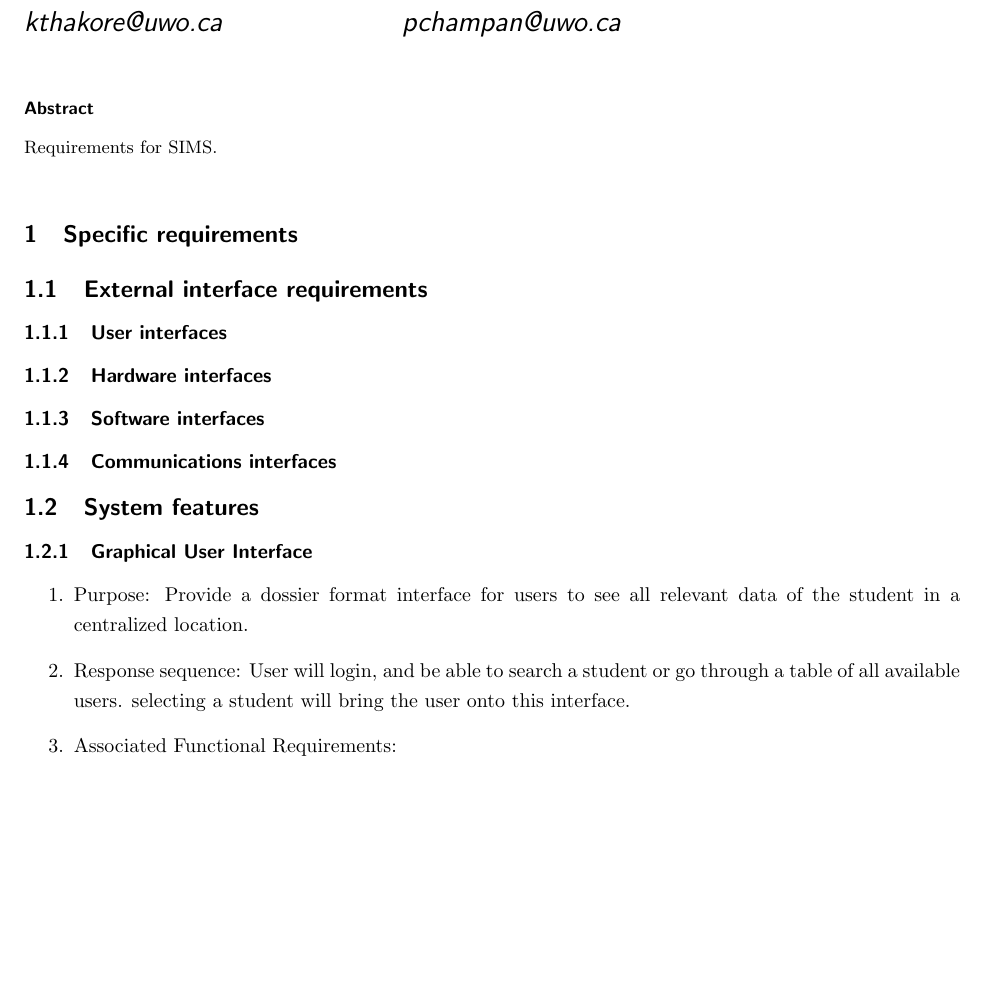
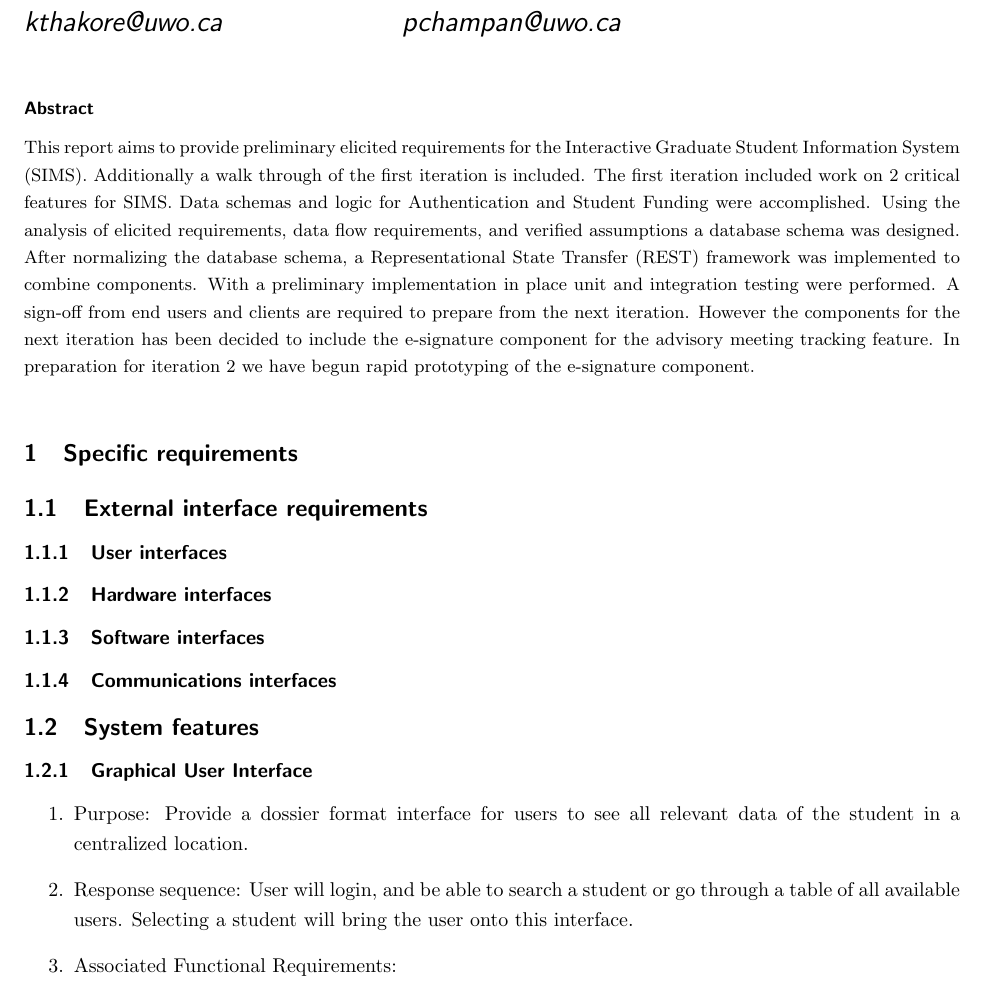
Before and after one commit to kthakore/SIMS, a LaTeX document (midterm/midterm.tex): part of page 1 of 6, cut so that both start at the same text, the shorter picture padded with empty space. Compiled offline with pdfLaTeX; a LaTeX package or settings file that is missing is left out; a missing bibliography style is replaced by a similar one.

Commit message:
Cleaned up the abstract

```diff
--- a/midterm/midterm.tex
+++ b/midterm/midterm.tex
@@ -18,9 +18,7 @@
 \maketitle
 
 \begin{abstract}
-Requirements for SIMS.
-
-\end{abstract}
+This report aims to provide preliminary elicited requirements for the Interactive Graduate Student Information System (SIMS). Additionally a walk through of the first iteration is included. The first iteration included work on 2 critical features for SIMS. Data schemas and logic for Authentication and Student Funding were accomplished. Using the analysis of elicited requirements, data flow requirements, and verified assumptions a database schema was designed. After normalizing the database schema, a Representational State Transfer (REST) framework was implemented to combine components. With a preliminary implementation in place unit and integration testing were performed. A sign-off from end users and clients are required to prepare from the next iteration. However the components for the next iteration has been decided to include the e-signature component for the advisory meeting tracking feature. In preparation for iteration 2 we have begun rapid prototyping of the e-signature component.\end{abstract}
 
 \section{Specific requirements}
 \subsection{External interface requirements}
@@ -32,7 +30,7 @@ Requirements for SIMS.
 \subsubsection{Graphical User Interface}
 \begin{enumerate}
 \item Purpose: Provide a dossier format interface for users to see all relevant data of the student in a centralized location.
-\item Response sequence: User will login, and be able to search a student or go through a table of all available users. selecting a student will bring the user onto this interface.
+\item Response sequence: User will login, and be able to search a student or go through a table of all available users. Selecting a student will bring the user onto this interface.
 \item Associated Functional Requirements:
 \begin{enumerate}
 \item Drill down: Functional Requirement 1
```
Also changed, not shown: 1 other file.
